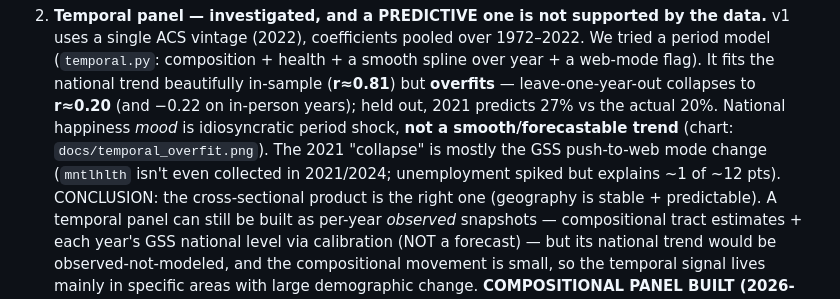
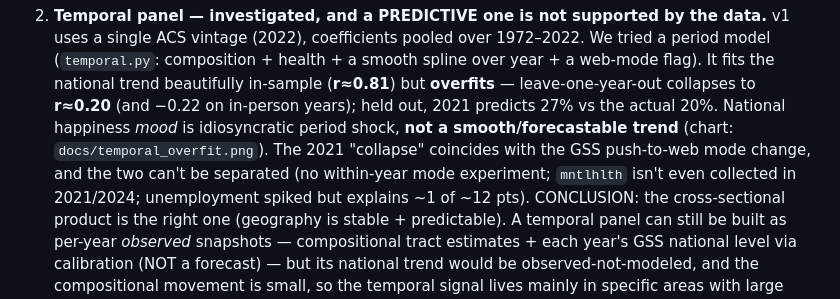
Before and after one commit to HarryBrisson/microhappiness, a Markdown page: METHODOLOGY_TODO.md, the part around the change. Rendered like a GitHub page.

```diff
--- a/METHODOLOGY_TODO.md
+++ b/METHODOLOGY_TODO.md
@@ -92,8 +92,9 @@ for tractability, and where a v2 could do better. Grouped by priority.
     national trend beautifully in-sample (**r≈0.81**) but **overfits** — leave-one-year-out collapses to
     **r≈0.20** (and −0.22 on in-person years); held out, 2021 predicts 27% vs the actual 20%. National
     happiness *mood* is idiosyncratic period shock, **not a smooth/forecastable trend** (chart:
-    `docs/temporal_overfit.png`). The 2021 "collapse" is mostly the GSS push-to-web mode change
-    (`mntlhlth` isn't even collected in 2021/2024; unemployment spiked but explains ~1 of ~12 pts).
+    `docs/temporal_overfit.png`). The 2021 "collapse" coincides with the GSS push-to-web mode
+    change, and the two can't be separated (no within-year mode experiment; `mntlhlth` isn't even
+    collected in 2021/2024; unemployment spiked but explains ~1 of ~12 pts).
     CONCLUSION: the cross-sectional product is the right one (geography is stable + predictable). A
     temporal panel can still be built as per-year *observed* snapshots — compositional tract estimates +
     each year's GSS national level via calibration (NOT a forecast) — but its national trend would be
```
Also changed, not shown: README.md (+1 -1 lines), docs/national_trend.png, 1 other file.
